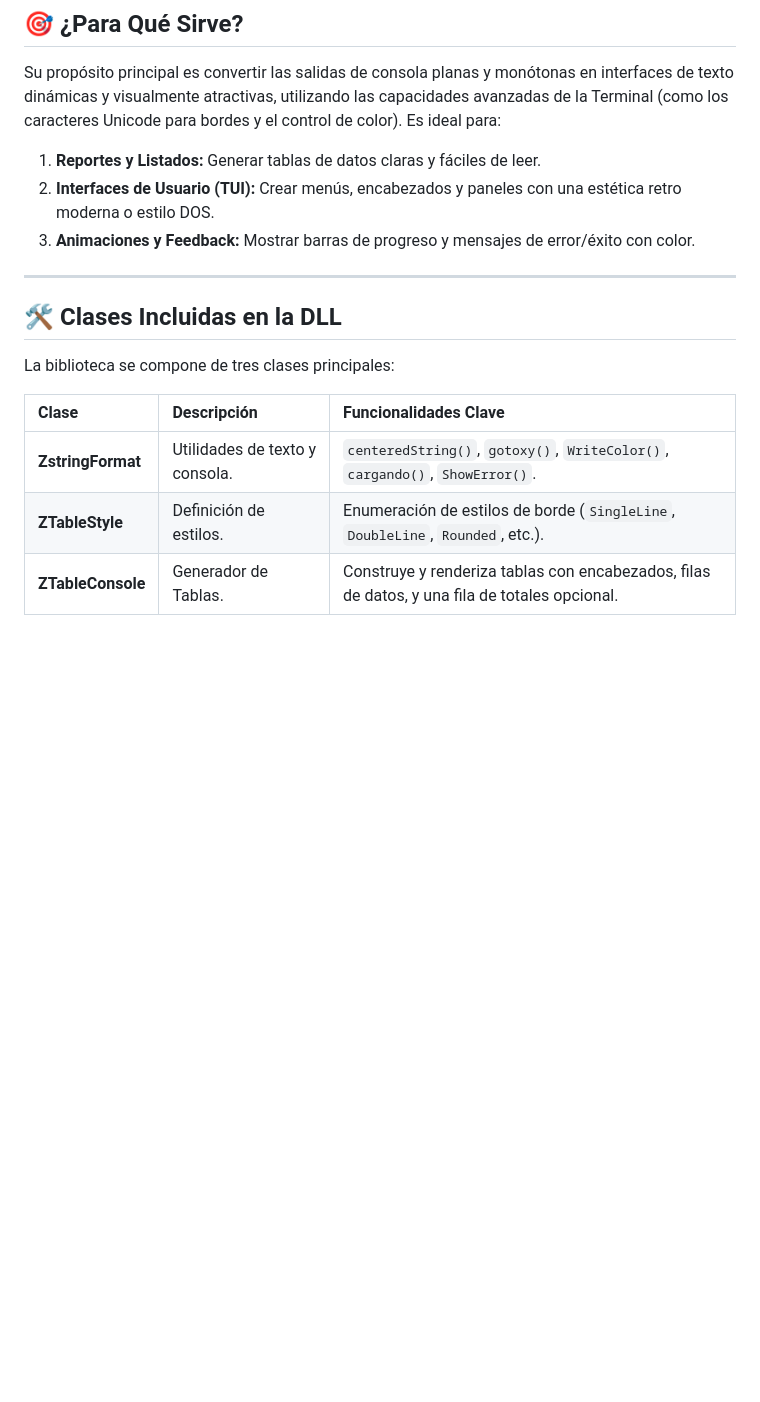
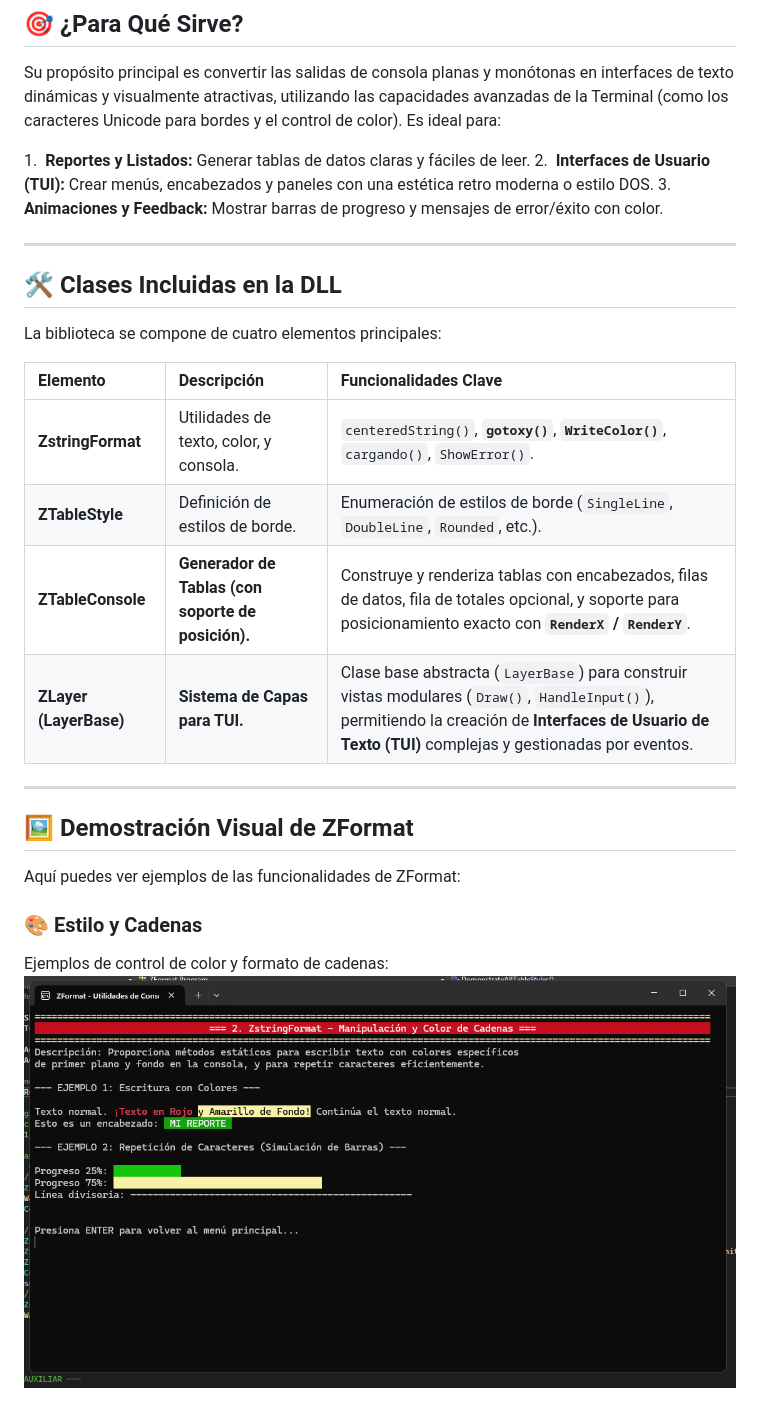
Before and after one commit to 0r3k1/ZFormat, a Markdown page: README.md, the part around one of its changes. Rendered like a GitHub page; pictures changed too: assets/Color_de_Cadenas.png (added); blank space fills up the shorter version.

```diff
--- a/README.md
+++ b/README.md
@@ -6,18 +6,31 @@
 
 Su propósito principal es convertir las salidas de consola planas y monótonas en interfaces de texto dinámicas y visualmente atractivas, utilizando las capacidades avanzadas de la Terminal (como los caracteres Unicode para bordes y el control de color). Es ideal para:
 
-1.  **Reportes y Listados:** Generar tablas de datos claras y fáciles de leer.
-2.  **Interfaces de Usuario (TUI):** Crear menús, encabezados y paneles con una estética retro moderna o estilo DOS.
-3.  **Animaciones y Feedback:** Mostrar barras de progreso y mensajes de error/éxito con color.
+1.  **Reportes y Listados:** Generar tablas de datos claras y fáciles de leer.
+2.  **Interfaces de Usuario (TUI):** Crear menús, encabezados y paneles con una estética retro moderna o estilo DOS.
+3.  **Animaciones y Feedback:** Mostrar barras de progreso y mensajes de error/éxito con color.
 
 ---
 
 ## 🛠️ Clases Incluidas en la DLL
 
-La biblioteca se compone de tres clases principales:
+La biblioteca se compone de cuatro elementos principales:
 
-| Clase | Descripción | Funcionalidades Clave |
+| Elemento | Descripción | Funcionalidades Clave |
 | :--- | :--- | :--- |
-| **ZstringFormat** | Utilidades de texto y consola. | `centeredString()`, `gotoxy()`, `WriteColor()`, `cargando()`, `ShowError()`. |
-| **ZTableStyle** | Definición de estilos. | Enumeración de estilos de borde (`SingleLine`, `DoubleLine`, `Rounded`, etc.). |
-| **ZTableConsole** | Generador de Tablas. | Construye y renderiza tablas con encabezados, filas de datos, y una fila de totales opcional. |
+| **ZstringFormat** | Utilidades de texto, color, y consola. | `centeredString()`, **`gotoxy()`**, **`WriteColor()`**, `cargando()`, `ShowError()`. |
+| **ZTableStyle** | Definición de estilos de borde. | Enumeración de estilos de borde (`SingleLine`, `DoubleLine`, `Rounded`, etc.). |
+| **ZTableConsole** | **Generador de Tablas (con soporte de posición).** | Construye y renderiza tablas con encabezados, filas de datos, fila de totales opcional, y soporte para posicionamiento exacto con **`RenderX` / `RenderY`**. |
+| **ZLayer (LayerBase)** | **Sistema de Capas para TUI.** | Clase base abstracta (`LayerBase`) para construir vistas modulares (`Draw()`, `HandleInput()`), permitiendo la creación de **Interfaces de Usuario de Texto (TUI)** complejas y gestionadas por eventos. |
+
+---
+
+## 🖼️ Demostración Visual de ZFormat
+
+Aquí puedes ver ejemplos de las funcionalidades de ZFormat:
+
+### 🎨 Estilo y Cadenas
+
+Ejemplos de control de color y formato de cadenas:
+![Ejemplo de Zformat clases](assets/Color_de_Cadenas.png)
+
```
Also changed, not shown: other parts of README.md (+14 -11 lines), assets/interfaz_grafica.png (added), assets/tabla_doble.png (added), 12 other files.
